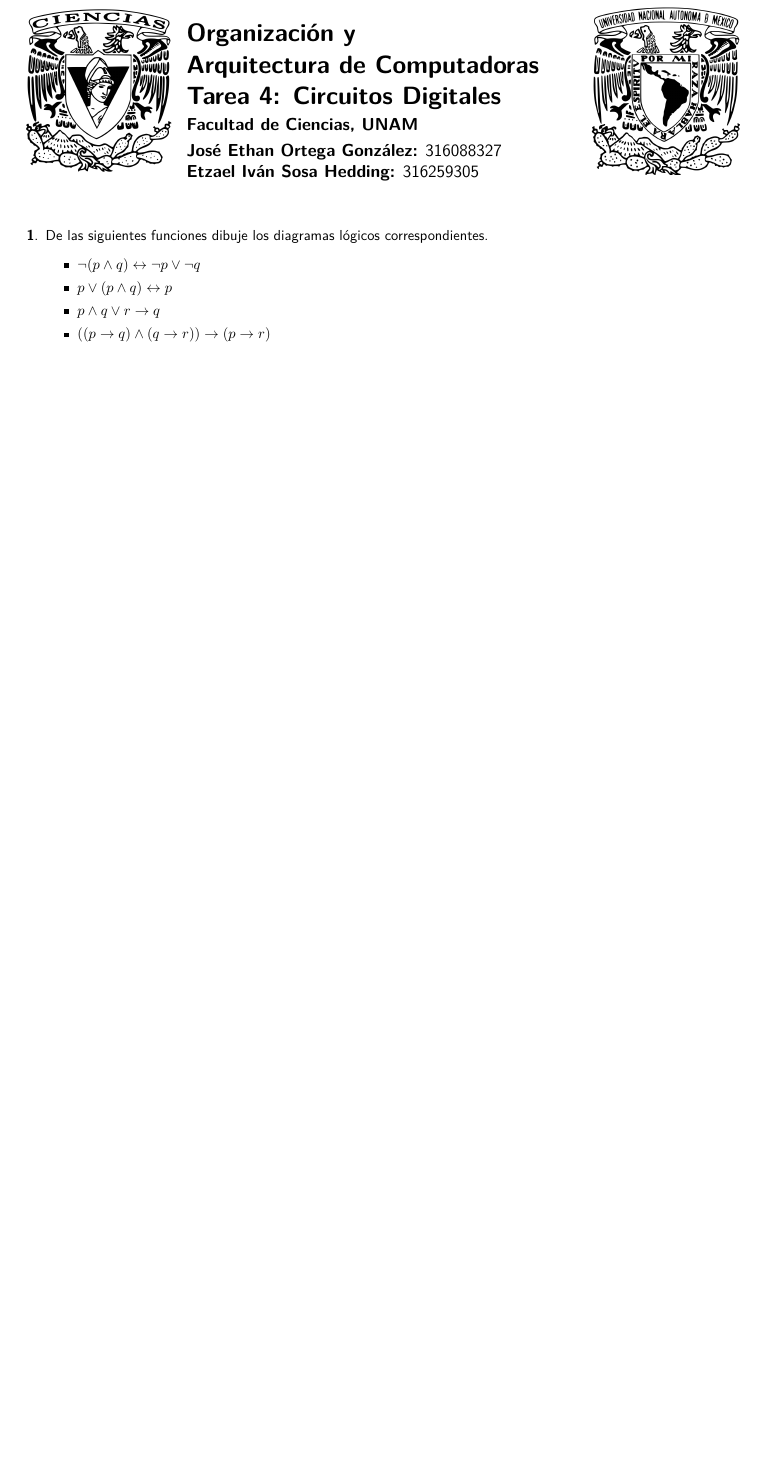
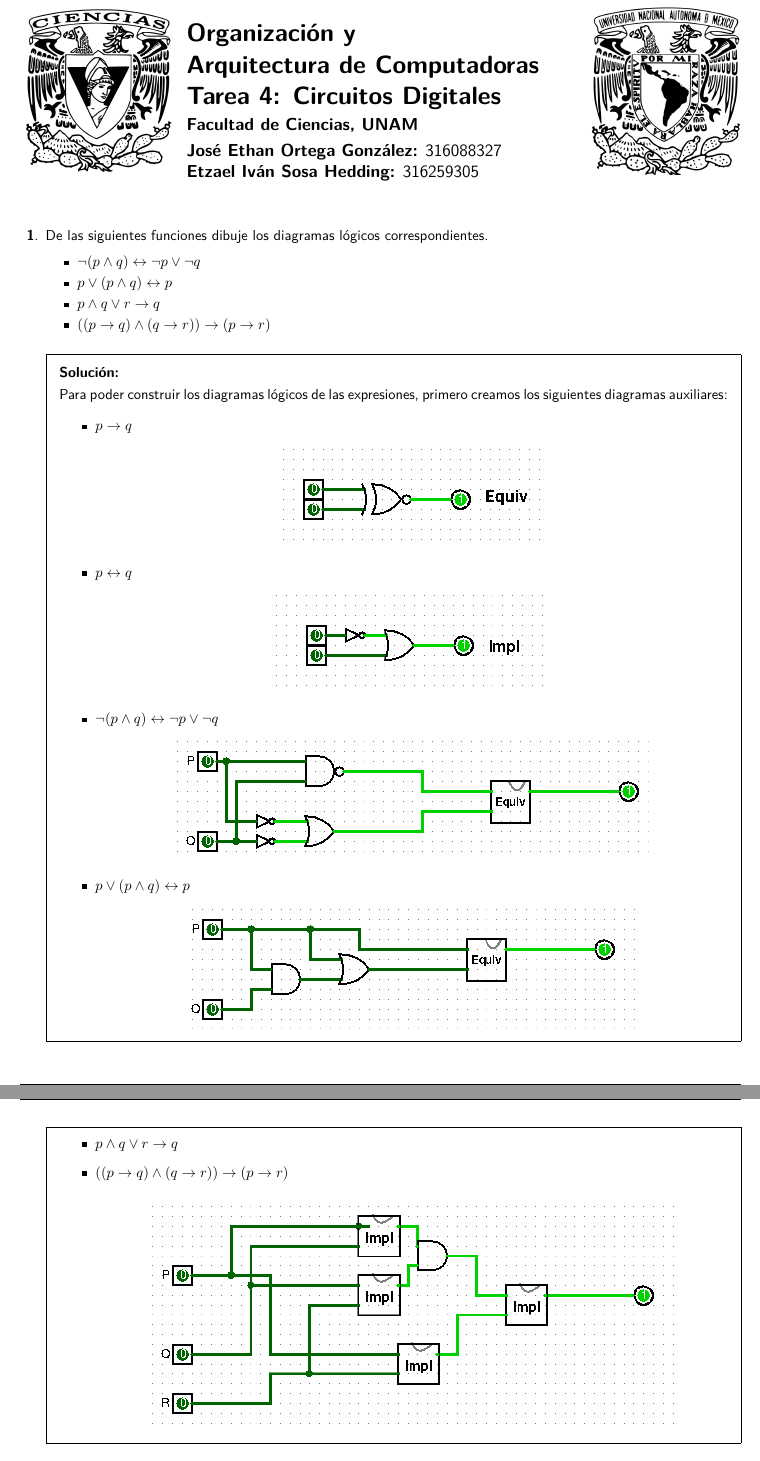
Before and after one commit to ethanauditore/Organizacion-y-Arquitectura-de-Computadoras, a LaTeX problem sheet (Tareas/Tarea4/Tarea4.tex): part of page 1 of 2 before the commit and two parts of pages 1 and 2 of 3 after it, the two joined at a grey line, cut so that both start at the same text, the shorter picture padded with empty space. Compiled offline with pdfLaTeX.

Commit message:
Tarea 4: Avances en el ejercicio 1 Solo falta el tercer inciso

```diff
--- a/Tareas/Tarea4/Tarea4.tex
+++ b/Tareas/Tarea4/Tarea4.tex
@@ -56,6 +56,38 @@
     \item $p \land q \lor r \to q$
     \item $((p \to q) \land (q \to r)) \to (p \to r)$
   \end{itemize}
+  \begin{solution}
+    Para poder construir los diagramas lógicos de las expresiones, primero
+    creamos los siguientes diagramas auxiliares:
+    \begin{itemize}
+      \item $p \to q$
+            \begin{center}
+              \includegraphics[scale=0.9]{equiv}
+            \end{center}
+      \item $p \leftrightarrow q$
+            \begin{center}
+              \includegraphics[scale=0.9]{impl}
+            \end{center}
+    \end{itemize}
+    \begin{itemize}
+      \item $\neg(p \land q) \leftrightarrow \neg p \lor \neg q$
+            \begin{center}
+              \includegraphics[scale=0.9]{ejercicio1.1}
+            \end{center}
+      \item $p \lor (p \land q) \leftrightarrow p$
+            \begin{center}
+              \includegraphics[scale=0.9]{ejercicio1.2}
+            \end{center}
+      \item $p \land q \lor r \to q$
+            % \begin{center}
+            %   \includegraphics[scale=0.9]{ejercicio1.3}
+            % \end{center}
+      \item $((p \to q) \land (q \to r)) \to (p \to r)$
+            \begin{center}
+              \includegraphics[scale=0.9]{ejercicio1.4}
+            \end{center}
+    \end{itemize}
+  \end{solution}
 
   \question{Dibuje los diagramas lógicos para AND, OR y NOT usando compuertas
     NAND.}
```
